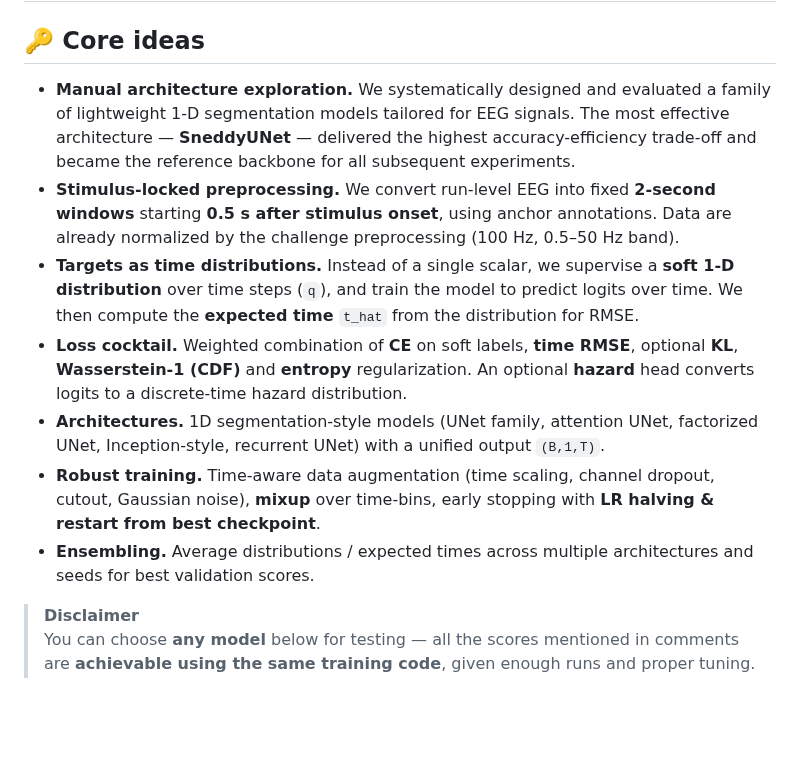
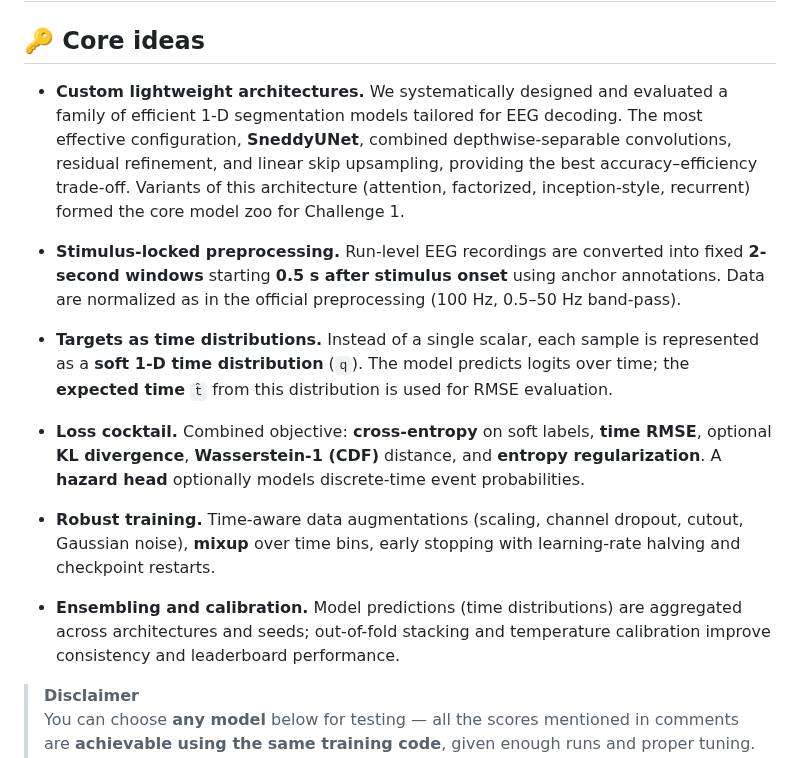
Before and after one commit to sneddy/neurosned, a Markdown page: README.md, the part around the change. Rendered like a GitHub page; blank space fills up the shorter version.

```diff
--- a/README.md
+++ b/README.md
@@ -39,17 +39,36 @@ preprocessing → model zoo → calibration / stacking → feature engineering
 
 # Challenge 1: Reaction-time prediction
 ## 🔑 Core ideas
-- **Manual architecture exploration.** We systematically designed and evaluated
-  a family of lightweight 1-D segmentation models tailored for EEG signals.
-  The most effective architecture — **SneddyUNet** — delivered the highest
-  accuracy-efficiency trade-off and became the reference backbone for all
-  subsequent experiments.
-- **Stimulus-locked preprocessing.** We convert run-level EEG into fixed **2-second windows** starting **0.5 s after stimulus onset**, using anchor annotations. Data are already normalized by the challenge preprocessing (100 Hz, 0.5–50 Hz band).
-- **Targets as time distributions.** Instead of a single scalar, we supervise a **soft 1-D distribution** over time steps (`q`), and train the model to predict logits over time. We then compute the **expected time** `t_hat` from the distribution for RMSE.
-- **Loss cocktail.** Weighted combination of **CE** on soft labels, **time RMSE**, optional **KL**, **Wasserstein-1 (CDF)** and **entropy** regularization. An optional **hazard** head converts logits to a discrete-time hazard distribution.
-- **Architectures.** 1D segmentation-style models (UNet family, attention UNet, factorized UNet, Inception-style, recurrent UNet) with a unified output `(B,1,T)`.
-- **Robust training.** Time-aware data augmentation (time scaling, channel dropout, cutout, Gaussian noise), **mixup** over time-bins, early stopping with **LR halving & restart from best checkpoint**.
-- **Ensembling.** Average distributions / expected times across multiple architectures and seeds for best validation scores.
+
+- **Custom lightweight architectures.** We systematically designed and evaluated
+  a family of efficient 1-D segmentation models tailored for EEG decoding.
+  The most effective configuration, **SneddyUNet**, combined depthwise-separable
+  convolutions, residual refinement, and linear skip upsampling, providing the
+  best accuracy–efficiency trade-off. Variants of this architecture (attention,
+  factorized, inception-style, recurrent) formed the core model zoo for Challenge 1.
+
+- **Stimulus-locked preprocessing.** Run-level EEG recordings are converted into
+  fixed **2-second windows** starting **0.5 s after stimulus onset** using anchor
+  annotations. Data are normalized as in the official preprocessing
+  (100 Hz, 0.5–50 Hz band-pass).
+
+- **Targets as time distributions.** Instead of a single scalar, each sample is
+  represented as a **soft 1-D time distribution** (`q`). The model predicts
+  logits over time; the **expected time** `t̂` from this distribution is used
+  for RMSE evaluation.
+
+- **Loss cocktail.** Combined objective: **cross-entropy** on soft labels,
+  **time RMSE**, optional **KL divergence**, **Wasserstein-1 (CDF)** distance,
+  and **entropy regularization**. A **hazard head** optionally models
+  discrete-time event probabilities.
+
+- **Robust training.** Time-aware data augmentations (scaling, channel dropout,
+  cutout, Gaussian noise), **mixup** over time bins, early stopping with
+  learning-rate halving and checkpoint restarts.
+
+- **Ensembling and calibration.** Model predictions (time distributions) are
+  aggregated across architectures and seeds; out-of-fold stacking and
+  temperature calibration improve consistency and leaderboard performance.
 
 > **Disclaimer**
 > You can choose **any model** below for testing — all the scores mentioned in comments are **achievable using the same training code**, given enough runs and proper tuning. The provided setups represent **the most stable base configurations** for both initial training and fine-tuning modes. Exact leaderboard-level performance may require **multiple restarts and hyperparameter tweaks** for each model individually.
```
